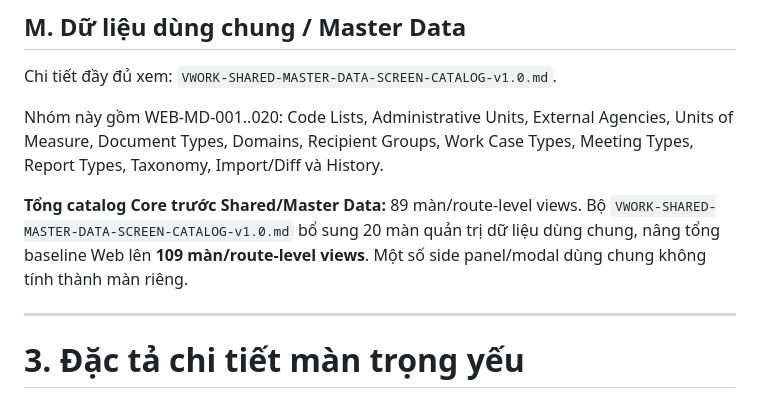
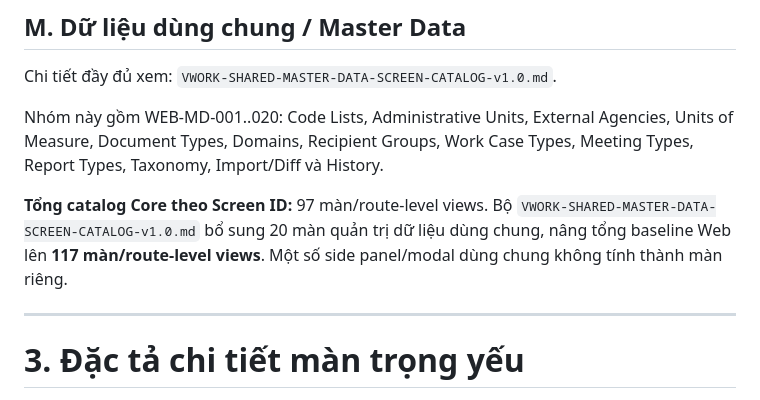
Before and after one commit to thinv/VWork, a Markdown page: docs/04-design/VWORK-WEB-SCREEN-CATALOG-v1.0.md, the part around the change. Drawn GitHub-style.

Commit message:
docs(design): correct web screen baseline count

```diff
--- a/docs/04-design/VWORK-WEB-SCREEN-CATALOG-v1.0.md
+++ b/docs/04-design/VWORK-WEB-SCREEN-CATALOG-v1.0.md
@@ -190,7 +190,7 @@ Chi tiết đầy đủ xem: `VWORK-SHARED-MASTER-DATA-SCREEN-CATALOG-v1.0.md`.
 Nhóm này gồm WEB-MD-001..020: Code Lists, Administrative Units, External Agencies, Units of Measure, Document Types, Domains, Recipient Groups, Work Case Types, Meeting Types, Report Types, Taxonomy, Import/Diff và History.
 
 
-**Tổng catalog Core trước Shared/Master Data:** 89 màn/route-level views. Bộ `VWORK-SHARED-MASTER-DATA-SCREEN-CATALOG-v1.0.md` bổ sung 20 màn quản trị dữ liệu dùng chung, nâng tổng baseline Web lên **109 màn/route-level views**. Một số side panel/modal dùng chung không tính thành màn riêng.
+**Tổng catalog Core theo Screen ID:** 97 màn/route-level views. Bộ `VWORK-SHARED-MASTER-DATA-SCREEN-CATALOG-v1.0.md` bổ sung 20 màn quản trị dữ liệu dùng chung, nâng tổng baseline Web lên **117 màn/route-level views**. Một số side panel/modal dùng chung không tính thành màn riêng.
 
 ---
 
```
